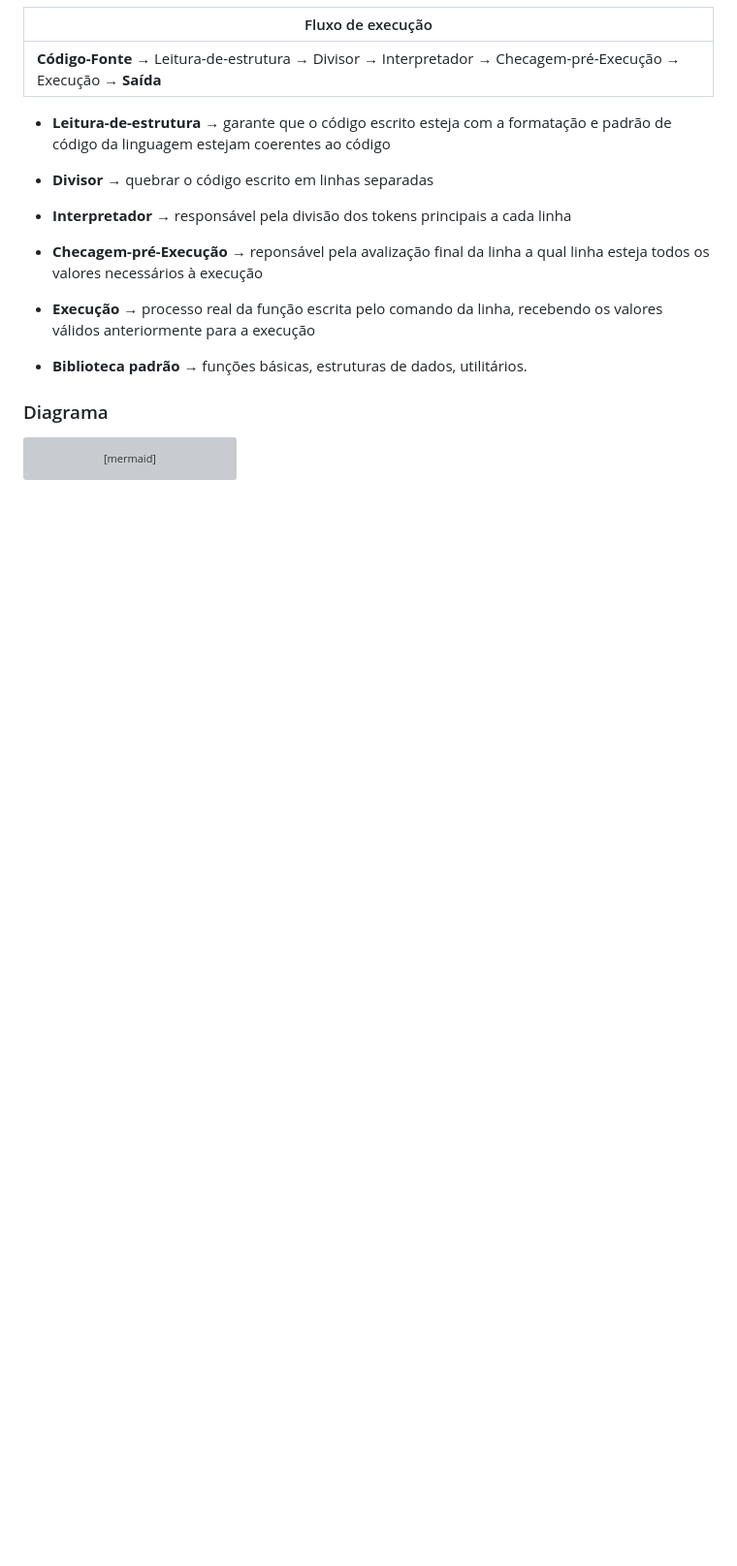
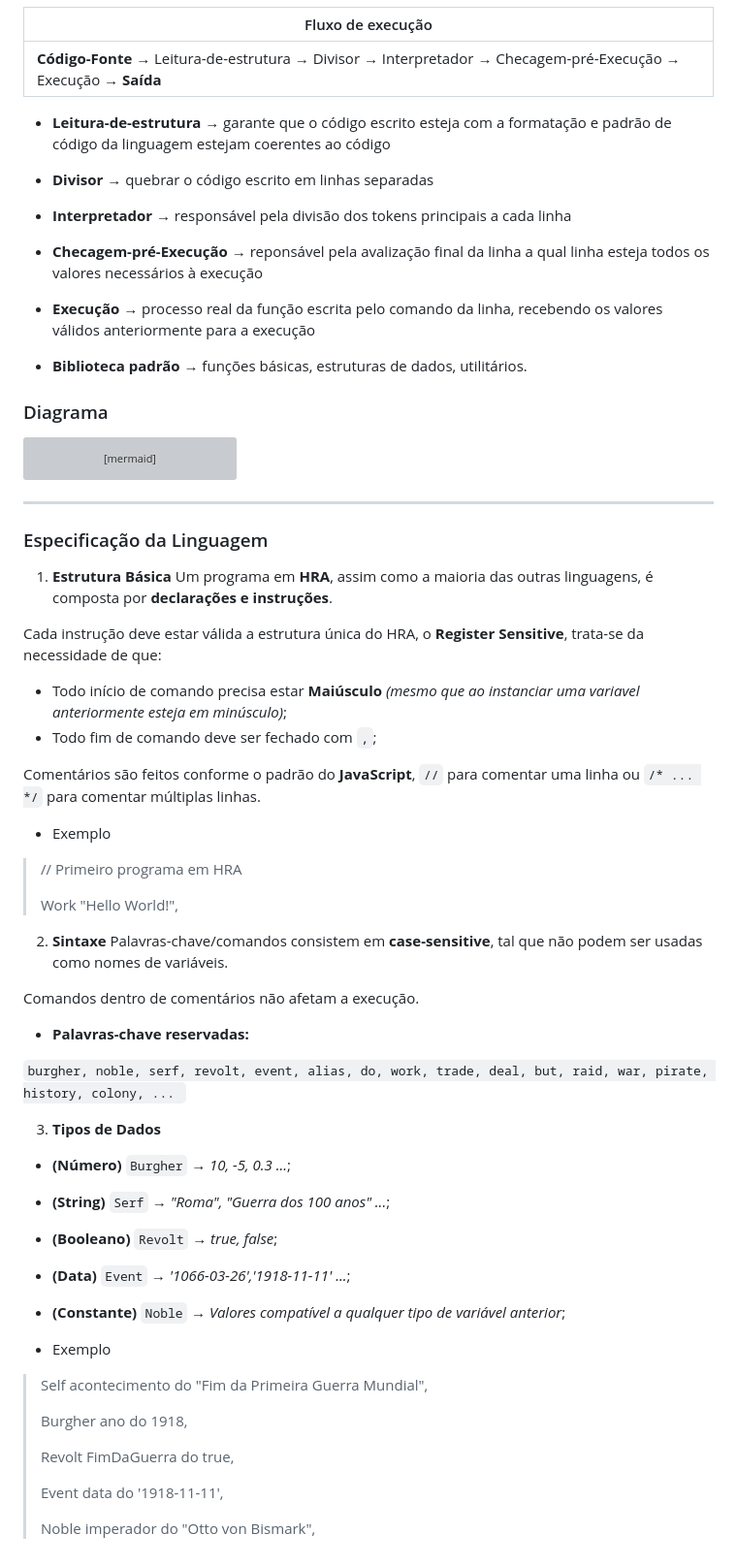
Before and after one commit to Felipe7771/BritishScript-GB, a Markdown page: documentation.md, the part around the change. Shown at 97% size. Rendered like a GitHub page; blank space fills up the shorter version; grey boxes are pictures that could not be loaded.

````diff
--- a/documentation.md
+++ b/documentation.md
@@ -58,3 +58,49 @@ Execução -> Saída: Execução do comando
 Execução ->> Divisor: ler próxima linha
 
 ```
+
+__________________
+
+### Especificação da Linguagem
+
+1. **Estrutura Básica**
+Um programa em **HRA**, assim como a maioria das outras linguagens, é composta por **declarações e instruções**.
+
+Cada instrução deve estar válida a estrutura única do HRA, o **Register Sensitive**, trata-se da necessidade de que:
+* Todo início de comando precisa estar **Maiúsculo** *(mesmo que ao instanciar uma variavel anteriormente esteja em minúsculo)*;
+* Todo fim de comando deve ser fechado com `,`;
+
+Comentários são feitos conforme o padrão do **JavaScript**, `//` para comentar uma linha ou `/* ... */` para comentar múltiplas linhas.
+
+* Exemplo
+> // Primeiro programa em HRA
+>
+> Work "Hello World!",
+
+2. **Sintaxe**
+Palavras-chave/comandos consistem em **case-sensitive**, tal que não podem ser usadas como nomes de variáveis.
+
+Comandos dentro de comentários não afetam a execução.
+
+* **Palavras-chave reservadas:**
+
+`burgher, noble, serf, revolt, event, alias, do, work, trade, deal, but, raid, war, pirate, history, colony, ... `
+
+3. **Tipos de Dados**
+
+* **(Número)** `Burgher` → *10, -5, 0.3 ...*;
+* **(String)** `Serf` → *"Roma", "Guerra dos 100 anos" ...*;
+* **(Booleano)** `Revolt` → *true, false*;
+* **(Data)** `Event` → *'1066-03-26','1918-11-11' ...*;
+* **(Constante)** `Noble` → *Valores compatível a qualquer tipo de variável anterior*;
+
+* Exemplo
+> Self acontecimento do "Fim da Primeira Guerra Mundial",
+>
+> Burgher ano do 1918,
+>
+> Revolt FimDaGuerra do true,
+>
+> Event data do '1918-11-11',
+>
+> Noble imperador do "Otto von Bismark",
````
